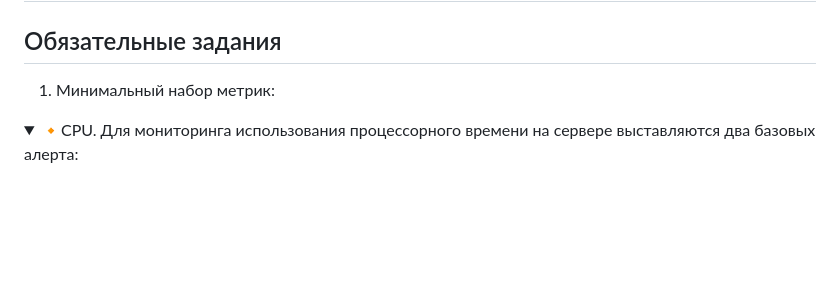
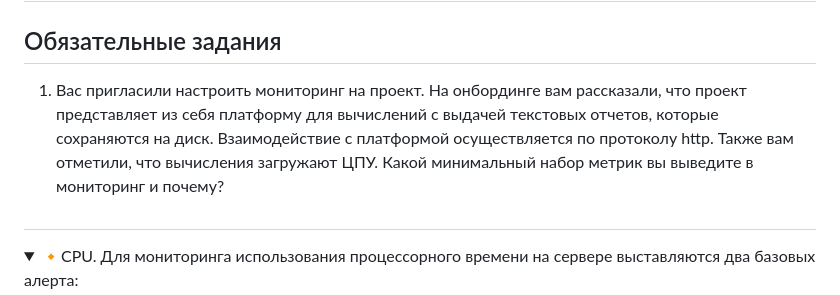
Before and after one commit to IlyaAnikeev/devops-netology, a Markdown page: 10-monitoring-02-systems_homework/README.md, the part around the change. Rendered like a GitHub page; folded sections open; blank space fills up the shorter version.

```diff
--- a/10-monitoring-02-systems_homework/README.md
+++ b/10-monitoring-02-systems_homework/README.md
@@ -136,7 +136,11 @@ P.P.S.: по желанию можно себя не ограничивать т
 
 ## Обязательные задания
 
-1. Минимальный набор метрик:
+1. Вас пригласили настроить мониторинг на проект. На онбординге вам рассказали, что проект представляет из себя
+платформу для вычислений с выдачей текстовых отчетов, которые сохраняются на диск. Взаимодействие с платформой
+осуществляется по протоколу http. Также вам отметили, что вычисления загружают ЦПУ. Какой минимальный набор метрик вы
+выведите в мониторинг и почему?
+#
 <details>
 <summary>&#x1F538;CPU. Для мониторинга использования процессорного времени на сервере выставляются два базовых алерта:</summary>
 
```
